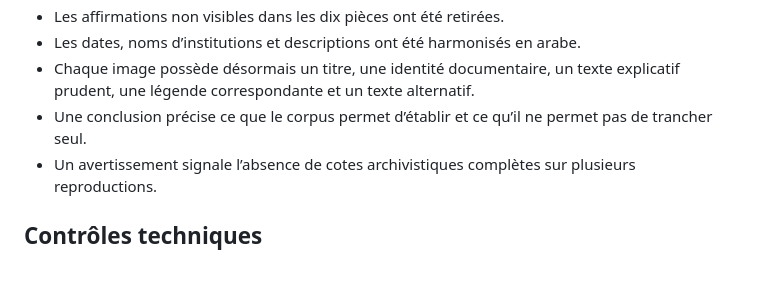
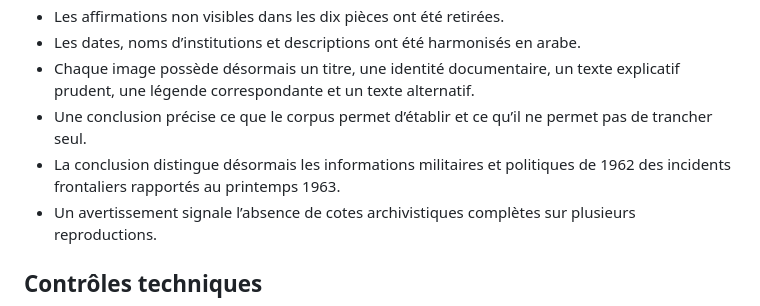
Before and after one commit to hicham2024/Bawaba, a Markdown page: AUDIT-GUERRE-DES-SABLES-CONTENU.md, the part around the change. Rendered like a GitHub page; blank space fills up the shorter version.

Commit message:
Compléter l’audit Guerre des Sables

```diff
--- a/AUDIT-GUERRE-DES-SABLES-CONTENU.md
+++ b/AUDIT-GUERRE-DES-SABLES-CONTENU.md
@@ -29,6 +29,7 @@ La version précédente comportait plusieurs décalages majeurs entre l’image
 - Les dates, noms d’institutions et descriptions ont été harmonisés en arabe.
 - Chaque image possède désormais un titre, une identité documentaire, un texte explicatif prudent, une légende correspondante et un texte alternatif.
 - Une conclusion précise ce que le corpus permet d’établir et ce qu’il ne permet pas de trancher seul.
+- La conclusion distingue désormais les informations militaires et politiques de 1962 des incidents frontaliers rapportés au printemps 1963.
 - Un avertissement signale l’absence de cotes archivistiques complètes sur plusieurs reproductions.
 
 ## Contrôles techniques
```
